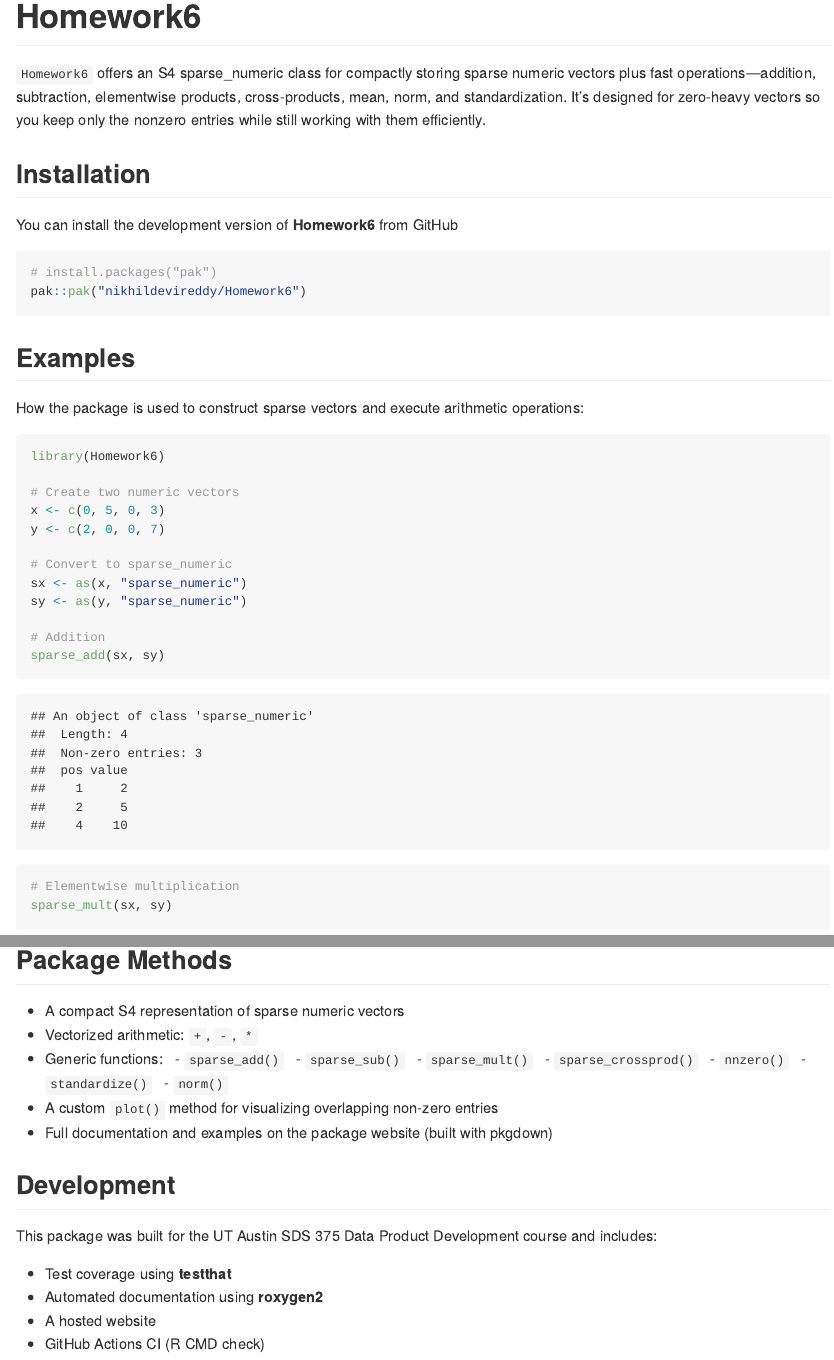
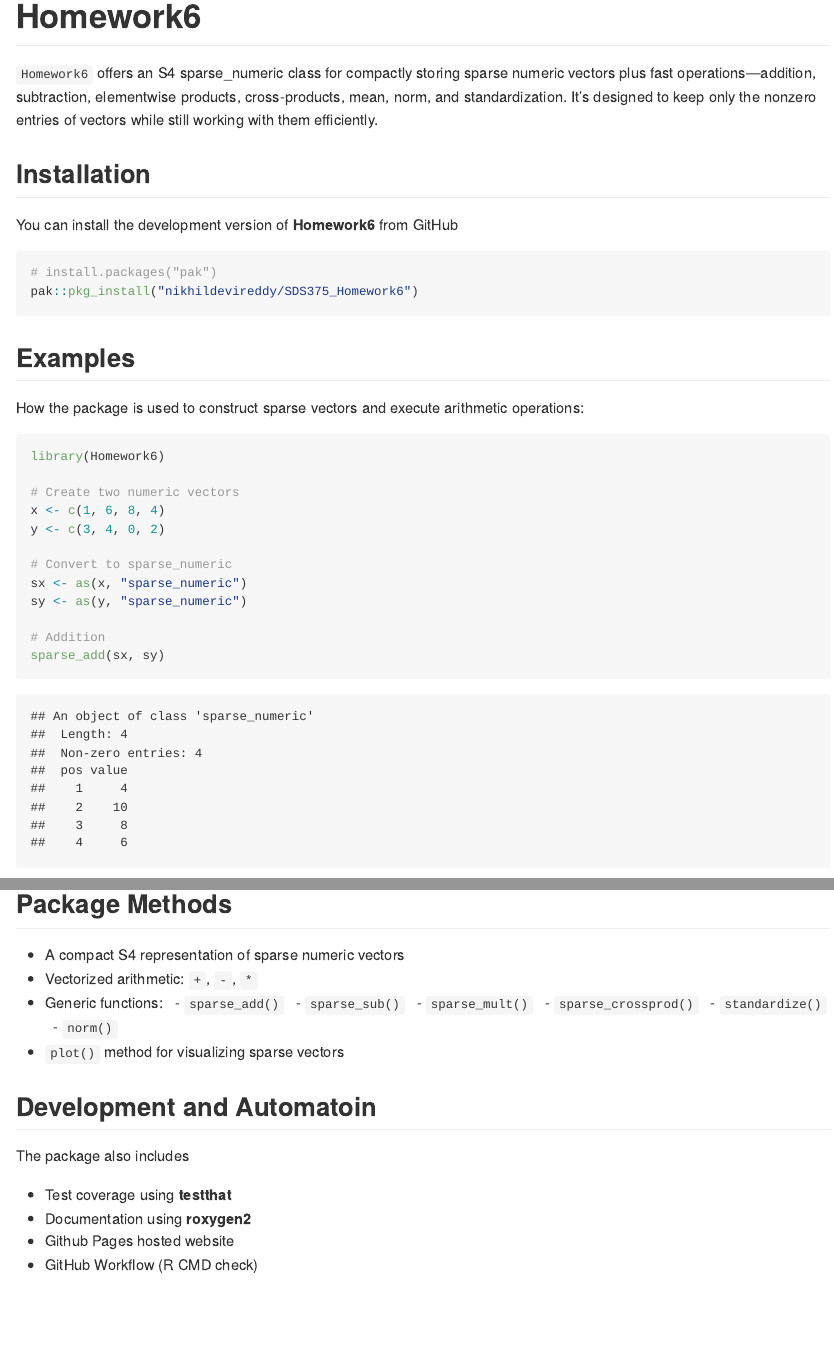
Before and after one commit to nikhildevireddy/SDS375_Homework6, an R Markdown document (README.Rmd): the page in a window 1100 px wide, from its top, and a second part further down, joined at a grey line. The pictures show the output file README.md that the author committed with the source, drawn offline in the style of GitHub; badge pictures from the web are left out.

Commit message:
Updated readme

````diff
--- a/README.Rmd
+++ b/README.Rmd
@@ -10,7 +10,7 @@
 [![R-CMD-check](https://github.com/nikhildevireddy/SDS375_Homework6/actions/workflows/R-CMD-check.yml/badge.svg)](https://github.com/nikhildevireddy/SDS375_Homework6/actions/workflows/R-CMD-check.yml)
 <!-- badges: end -->
 
- `Homework6` offers an S4 sparse_numeric class for compactly storing sparse numeric vectors plus fast operations—addition, subtraction, elementwise products, cross-products, mean, norm, and standardization. It’s designed for zero-heavy vectors so you keep only the nonzero entries while still working with them efficiently.
+ `Homework6` offers an S4 sparse_numeric class for compactly storing sparse numeric vectors plus fast operations—addition, subtraction, elementwise products, cross-products, mean, norm, and standardization. It’s designed to keep only the nonzero entries of vectors while still working with them efficiently.
 
 ## Installation
 
@@ -22,7 +22,7 @@
 
 ```r
 # install.packages("pak")
-pak::pak("nikhildevireddy/Homework6")
+pak::pkg_install("nikhildevireddy/SDS375_Homework6")
 ```
 
 ## Examples
@@ -33,8 +33,8 @@
 library(Homework6)
 
 # Create two numeric vectors
-x <- c(0, 5, 0, 3)
-y <- c(2, 0, 0, 7)
+x <- c(1, 6, 8, 4)
+y <- c(3, 4, 0, 2)
 
 # Convert to sparse_numeric
 sx <- as(x, "sparse_numeric")
@@ -62,18 +62,15 @@
   - `sparse_sub()`
   - `sparse_mult()`
   - `sparse_crossprod()`
-  - `nnzero()`
   - `standardize()`
   - `norm()`
-- A custom `plot()` method for visualizing overlapping non-zero entries
-- Full documentation and examples on the package website (built with pkgdown)
+- `plot()` method for visualizing sparse vectors
 
-## Development
+## Development and Automatoin
 
-This package was built for the UT Austin SDS 375 Data Product Development course and
-includes:
+The package also includes
 
 - Test coverage using **testthat**
-- Automated documentation using **roxygen2**
-- A hosted website
-- GitHub Actions CI (R CMD check)
+- Documentation using **roxygen2**
+- Github Pages hosted website
+- GitHub Workflow (R CMD check)
````
Also changed, not shown: README.md.
